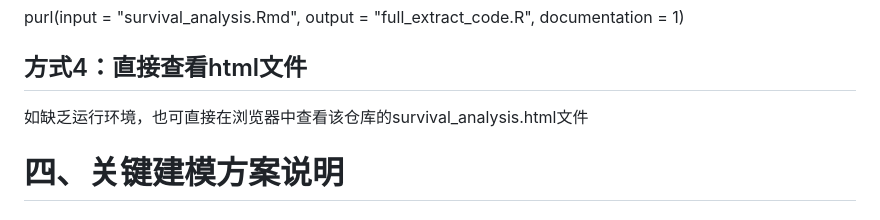
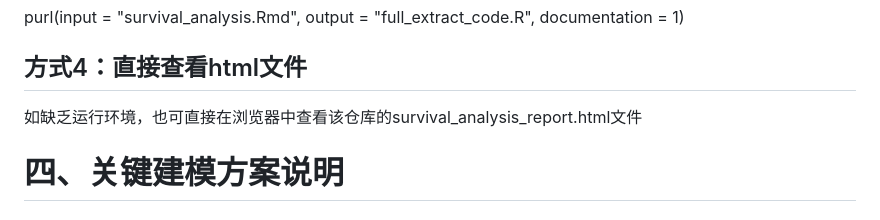
Before and after one commit to Chingplumya/R, a Markdown page: README.md, the part around the change. GitHub-like rendering.

```diff
--- a/README.md
+++ b/README.md
@@ -44,7 +44,7 @@ library(knitr)
 
 purl(input = "survival_analysis.Rmd", output = "full_extract_code.R", documentation = 1)
 ## 方式4：直接查看html文件
-如缺乏运行环境，也可直接在浏览器中查看该仓库的survival_analysis.html文件
+如缺乏运行环境，也可直接在浏览器中查看该仓库的survival_analysis_report.html文件
 
 # 四、关键建模方案说明
 ## 1.精简双变量 Cox 模型优势
```
